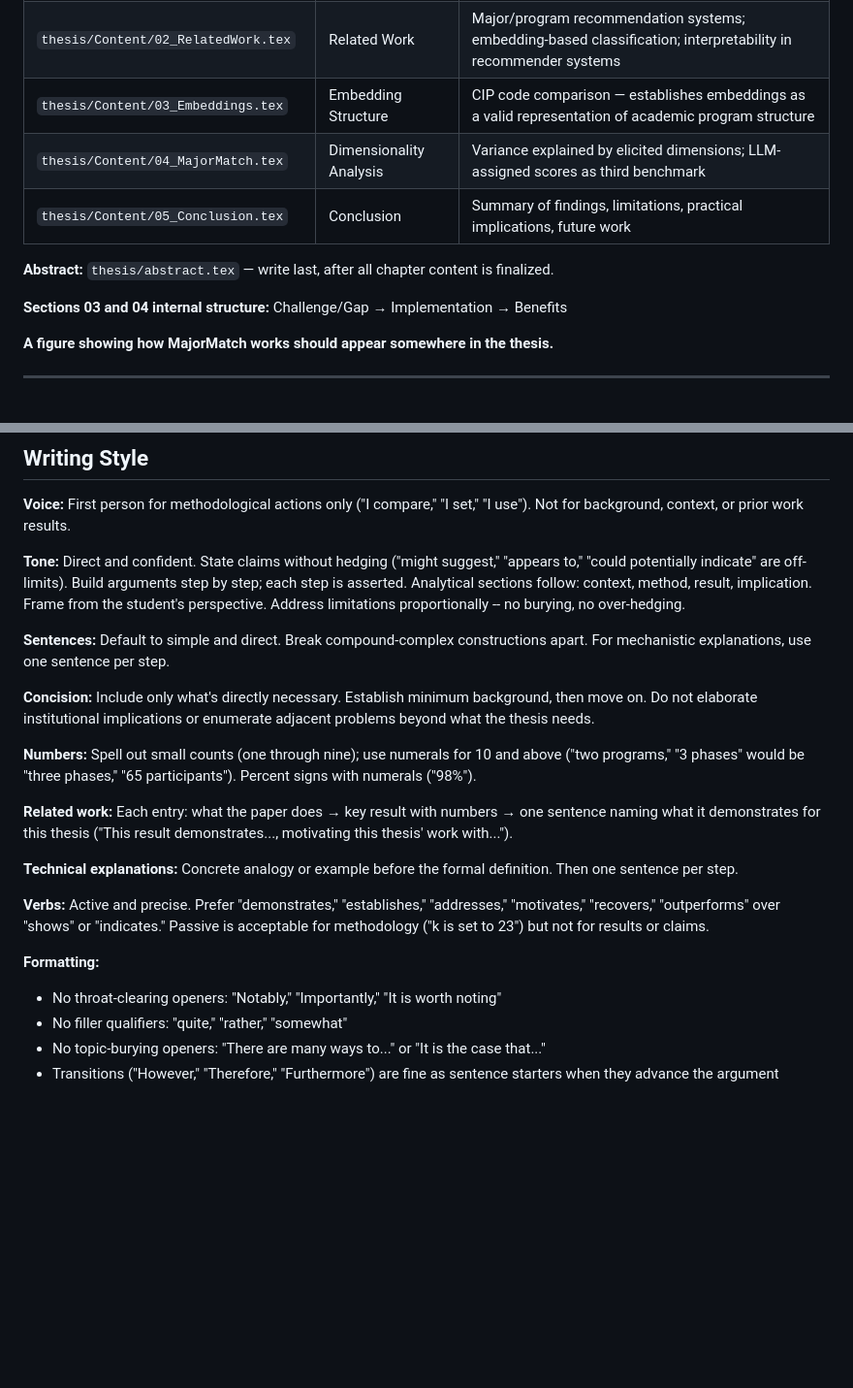
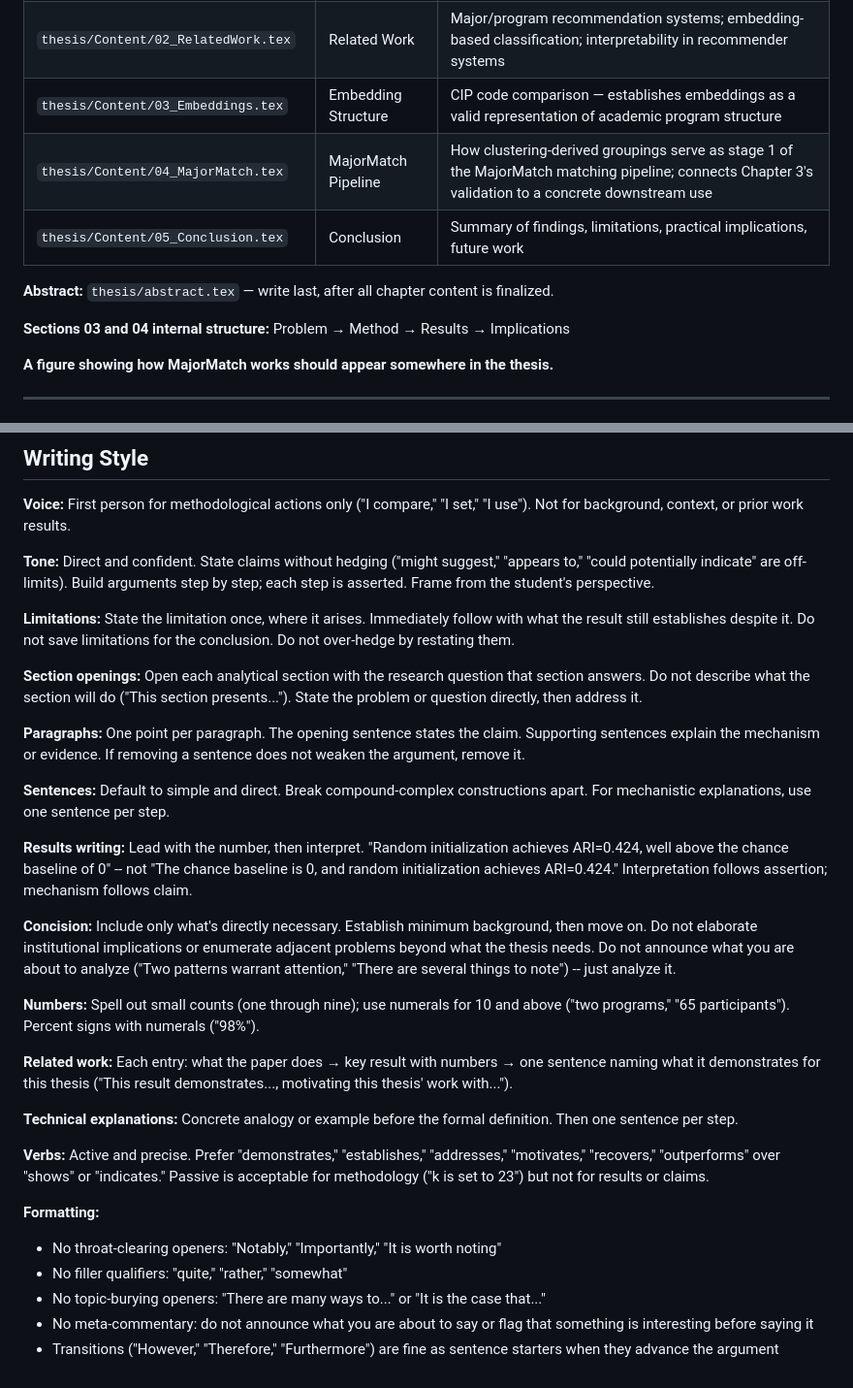
Before and after one commit to JawandS/mm-paper, a Markdown page: CLAUDE.md, 2 parts joined by grey strips. Shown at 97% size. Rendered like a GitHub page; blank space fills up the shorter version.

Commit message:
update writing guide

```diff
--- a/CLAUDE.md
+++ b/CLAUDE.md
@@ -45,12 +45,12 @@ The supervised benchmark (logistic regression, SVM-RBF, MLP; 5-fold stratified C
 | `thesis/Content/01_Introduction.tex` | Introduction | Motivation, research questions, section overview, MajorMatch as applied context |
 | `thesis/Content/02_RelatedWork.tex` | Related Work | Major/program recommendation systems; embedding-based classification; interpretability in recommender systems |
 | `thesis/Content/03_Embeddings.tex` | Embedding Structure | CIP code comparison — establishes embeddings as a valid representation of academic program structure |
-| `thesis/Content/04_MajorMatch.tex` | Dimensionality Analysis | Variance explained by elicited dimensions; LLM-assigned scores as third benchmark |
+| `thesis/Content/04_MajorMatch.tex` | MajorMatch Pipeline | How clustering-derived groupings serve as stage 1 of the MajorMatch matching pipeline; connects Chapter 3's validation to a concrete downstream use |
 | `thesis/Content/05_Conclusion.tex` | Conclusion | Summary of findings, limitations, practical implications, future work |
 
 **Abstract:** `thesis/abstract.tex` — write last, after all chapter content is finalized.
 
-**Sections 03 and 04 internal structure:** Challenge/Gap → Implementation → Benefits
+**Sections 03 and 04 internal structure:** Problem → Method → Results → Implications
 
 **A figure showing how MajorMatch works should appear somewhere in the thesis.**
 
@@ -75,13 +75,21 @@ An undergraduate honors committee in computer science. Assume technical literacy
 
 **Voice:** First person for methodological actions only ("I compare," "I set," "I use"). Not for background, context, or prior work results.
 
-**Tone:** Direct and confident. State claims without hedging ("might suggest," "appears to," "could potentially indicate" are off-limits). Build arguments step by step; each step is asserted. Analytical sections follow: context, method, result, implication. Frame from the student's perspective. Address limitations proportionally -- no burying, no over-hedging.
+**Tone:** Direct and confident. State claims without hedging ("might suggest," "appears to," "could potentially indicate" are off-limits). Build arguments step by step; each step is asserted. Frame from the student's perspective.
+
+**Limitations:** State the limitation once, where it arises. Immediately follow with what the result still establishes despite it. Do not save limitations for the conclusion. Do not over-hedge by restating them.
+
+**Section openings:** Open each analytical section with the research question that section answers. Do not describe what the section will do ("This section presents..."). State the problem or question directly, then address it.
+
+**Paragraphs:** One point per paragraph. The opening sentence states the claim. Supporting sentences explain the mechanism or evidence. If removing a sentence does not weaken the argument, remove it.
 
 **Sentences:** Default to simple and direct. Break compound-complex constructions apart. For mechanistic explanations, use one sentence per step.
 
-**Concision:** Include only what's directly necessary. Establish minimum background, then move on. Do not elaborate institutional implications or enumerate adjacent problems beyond what the thesis needs.
+**Results writing:** Lead with the number, then interpret. "Random initialization achieves ARI=0.424, well above the chance baseline of 0" -- not "The chance baseline is 0, and random initialization achieves ARI=0.424." Interpretation follows assertion; mechanism follows claim.
 
-**Numbers:** Spell out small counts (one through nine); use numerals for 10 and above ("two programs," "3 phases" would be "three phases," "65 participants"). Percent signs with numerals ("98\%").
+**Concision:** Include only what's directly necessary. Establish minimum background, then move on. Do not elaborate institutional implications or enumerate adjacent problems beyond what the thesis needs. Do not announce what you are about to analyze ("Two patterns warrant attention," "There are several things to note") -- just analyze it.
+
+**Numbers:** Spell out small counts (one through nine); use numerals for 10 and above ("two programs," "65 participants"). Percent signs with numerals ("98\%").
 
 **Related work:** Each entry: what the paper does → key result with numbers → one sentence naming what it demonstrates for this thesis ("This result demonstrates..., motivating this thesis' work with...").
 
@@ -93,4 +101,5 @@ An undergraduate honors committee in computer science. Assume technical literacy
 - No throat-clearing openers: "Notably," "Importantly," "It is worth noting"
 - No filler qualifiers: "quite," "rather," "somewhat"
 - No topic-burying openers: "There are many ways to..." or "It is the case that..."
+- No meta-commentary: do not announce what you are about to say or flag that something is interesting before saying it
 - Transitions ("However," "Therefore," "Furthermore") are fine as sentence starters when they advance the argument
```
Also changed, not shown: 1 other file.
